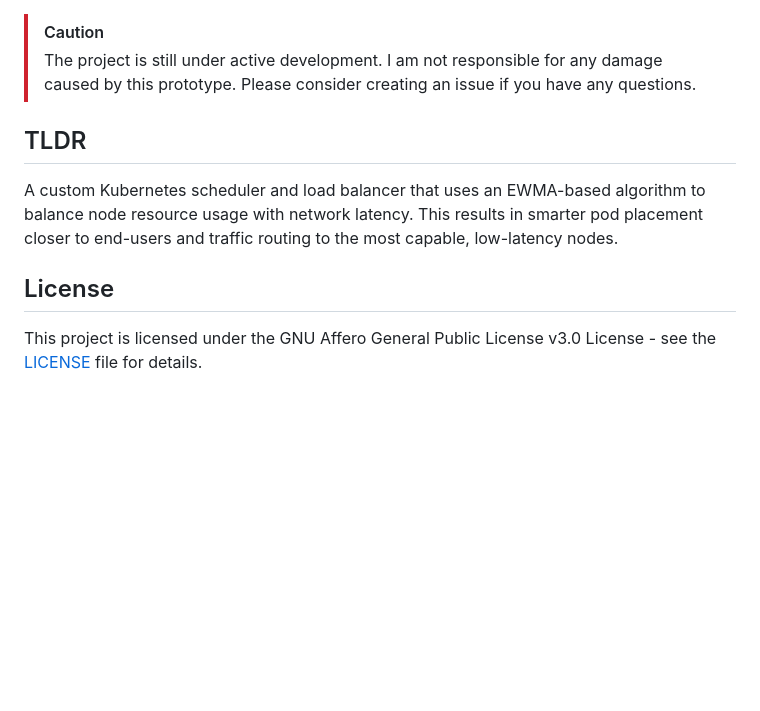
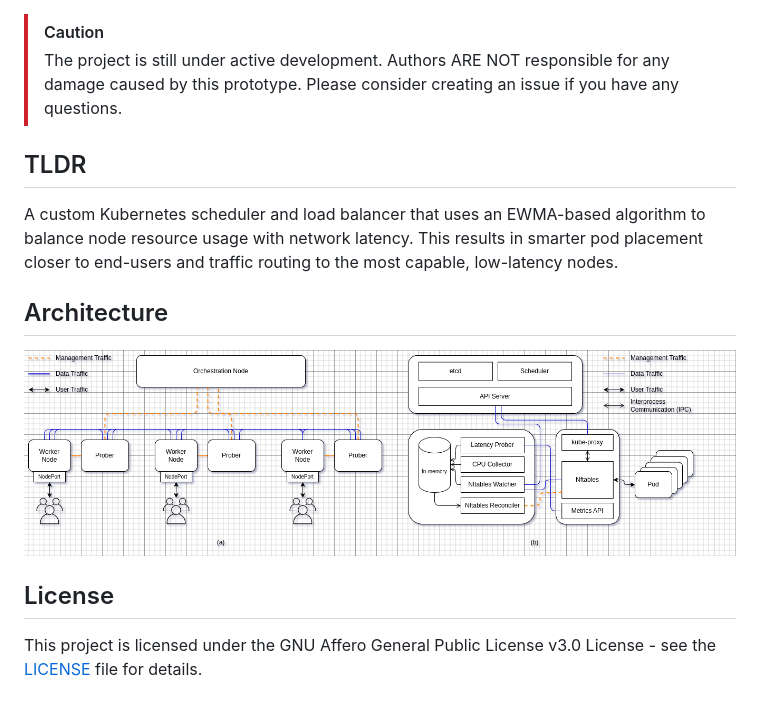
Before and after one commit to mirzahilmi/latency-aware-kubernetes, a Markdown page: README.md, the part around the change. Rendered like a GitHub page; pictures changed too: docs/system_architecture.png (added); blank space fills up the shorter version.

Commit message:
feat(README): add system architecture

```diff
--- a/README.md
+++ b/README.md
@@ -1,15 +1,16 @@
 > [!CAUTION]
-> The project is still under active development. I am not responsible for any damage caused by this
-prototype. Please consider creating an issue if you have any questions.
+> The project is still under active development. Authors ARE NOT responsible for any damage caused
+by this prototype. Please consider creating an issue if you have any questions.
 
 ## TLDR
-
 A custom Kubernetes scheduler and load balancer that uses an EWMA-based
 algorithm to balance node resource usage with network latency. This results in
 smarter pod placement closer to end-users and traffic routing to the most
 capable, low-latency nodes.
 
+## Architecture
+![System Architecture](./docs/system_architecture.png)
+
 ## License
-
 This project is licensed under the GNU Affero General Public License v3.0
 License - see the [LICENSE](LICENSE) file for details.
```
